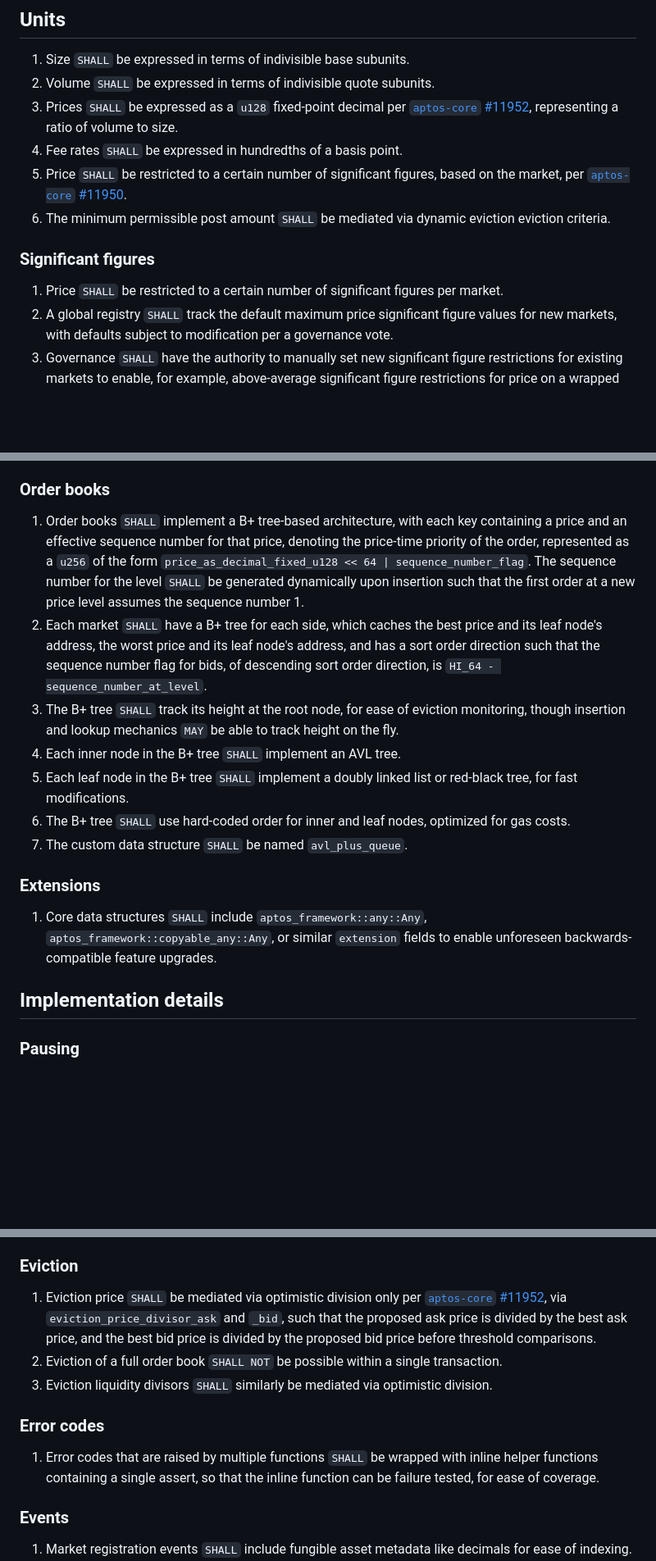
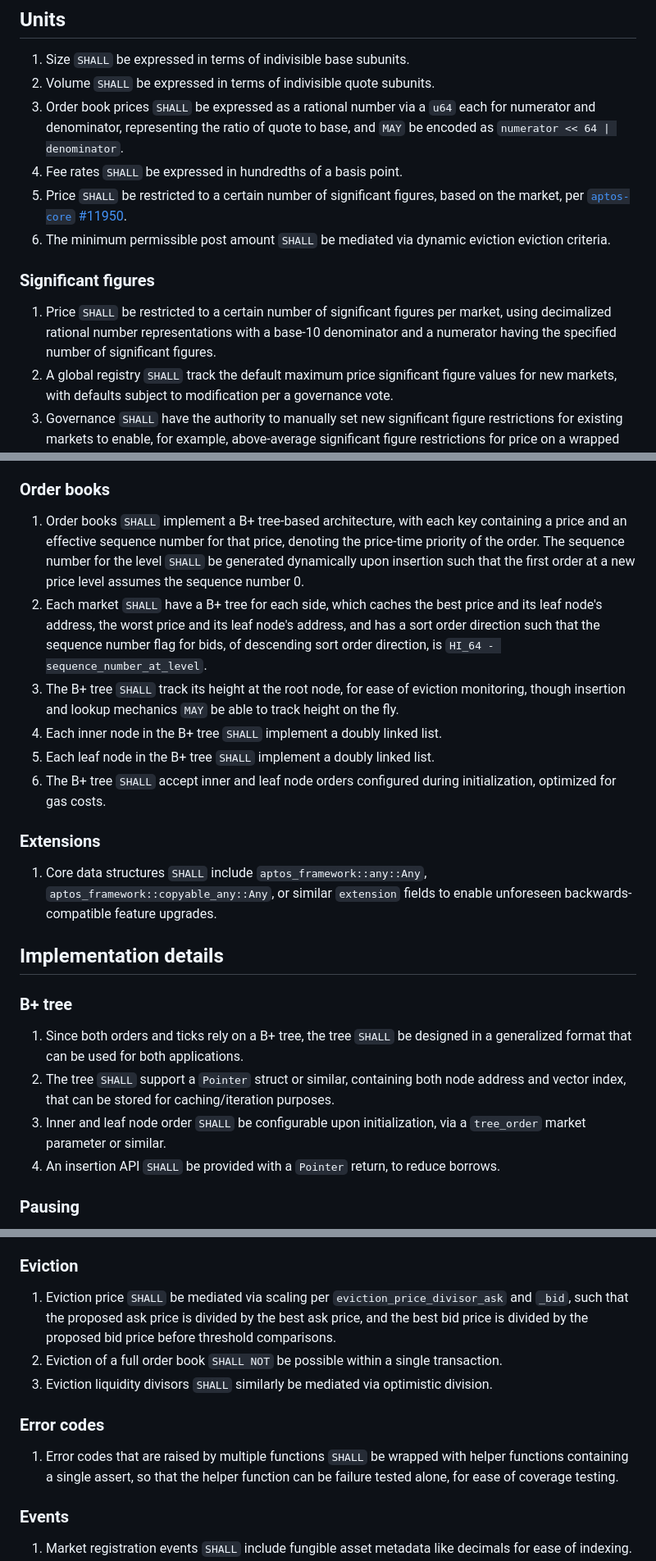
Before and after one commit to econia-labs/econia-v5, a Markdown page: doc/architecture-specification.md, 3 parts joined by grey strips. Shown: that part at 82% size. Rendered like a GitHub page; blank space fills up the shorter version.

Commit message:
Update price, B+ tree, package stye, misc specs

```diff
--- a/doc/architecture-specification.md
+++ b/doc/architecture-specification.md
@@ -12,8 +12,9 @@ These keywords `SHALL` be in `monospace` for ease of identification.
 
 1. Size `SHALL` be expressed in terms of indivisible base subunits.
 1. Volume `SHALL` be expressed in terms of indivisible quote subunits.
-1. Prices `SHALL` be expressed as a `u128` fixed-point decimal per
-   [`aptos-core` #11952], representing a ratio of volume to size.
+1. Order book prices `SHALL` be expressed as a rational number via a `u64` each
+   for numerator and denominator, representing the ratio of quote to base, and
+   `MAY` be encoded as `numerator << 64 | denominator`.
 1. Fee rates `SHALL` be expressed in hundredths of a basis point.
 1. Price `SHALL` be restricted to a certain number of significant figures, based
    on the market, per [`aptos-core` #11950].
@@ -23,7 +24,9 @@ These keywords `SHALL` be in `monospace` for ease of identification.
 ### Significant figures
 
 1. Price `SHALL` be restricted to a certain number of significant figures per
-   market.
+   market, using decimalized rational number representations with a base-10
+   denominator and a numerator having the specified number of significant
+   figures.
 1. A global registry `SHALL` track the default maximum price significant figure
    values for new markets, with defaults subject to modification per a
    governance vote.
@@ -210,10 +213,9 @@ These keywords `SHALL` be in `monospace` for ease of identification.
 
 1. Order books `SHALL` implement a B+ tree-based architecture, with each key
    containing a price and an effective sequence number for that price,
-   denoting the price-time priority of the order, represented as a `u256` of the
-   form `price_as_decimal_fixed_u128 << 64 | sequence_number_flag`. The
-   sequence number for the level `SHALL` be generated dynamically upon insertion
-   such that the first order at a new price level assumes the sequence number 1.
+   denoting the price-time priority of the order. The sequence number for the
+   level `SHALL` be generated dynamically upon insertion such that the first
+   order at a new price level assumes the sequence number 0.
 1. Each market `SHALL` have a B+ tree for each side, which caches the best price
    and its leaf node's address, the worst price and its leaf node's address,
    and has a sort order direction such that the sequence number flag for bids,
@@ -221,12 +223,10 @@ These keywords `SHALL` be in `monospace` for ease of identification.
 1. The B+ tree `SHALL` track its height at the root node, for ease of eviction
    monitoring, though insertion and lookup mechanics `MAY` be able to track
    height on the fly.
-1. Each inner node in the B+ tree `SHALL` implement an AVL tree.
-1. Each leaf node in the B+ tree `SHALL` implement a doubly linked list or
-   red-black tree, for fast modifications.
-1. The B+ tree `SHALL` use hard-coded order for inner and leaf nodes, optimized
-   for gas costs.
-1. The custom data structure `SHALL` be named `avl_plus_queue`.
+1. Each inner node in the B+ tree `SHALL` implement a doubly linked list.
+1. Each leaf node in the B+ tree `SHALL` implement a doubly linked list.
+1. The B+ tree `SHALL` accept inner and leaf node orders configured during
+   initialization, optimized for gas costs.
 
 ### Extensions
 
@@ -235,6 +235,17 @@ These keywords `SHALL` be in `monospace` for ease of identification.
    to enable unforeseen backwards-compatible feature upgrades.
 
 ## Implementation details
+
+### B+ tree
+
+1. Since both orders and ticks rely on a B+ tree, the tree `SHALL` be designed
+   in a generalized format that can be used for both applications.
+1. The tree `SHALL` support a `Pointer` struct or similar, containing both node
+   address and vector index, that can be stored for caching/iteration purposes.
+1. Inner and leaf node order `SHALL` be configurable upon initialization, via a
+   `tree_order` market parameter or similar.
+1. An insertion API `SHALL` be provided with a `Pointer` return, to reduce
+   borrows.
 
 ### Pausing
 
@@ -262,10 +273,10 @@ These keywords `SHALL` be in `monospace` for ease of identification.
 
 ### Eviction
 
-1. Eviction price `SHALL` be mediated via optimistic division only per
-   [`aptos-core` #11952], via `eviction_price_divisor_ask` and `_bid`, such that
-   the proposed ask price is divided by the best ask price, and the best bid
-   price is divided by the proposed bid price before threshold comparisons.
+1. Eviction price `SHALL` be mediated via scaling per
+   `eviction_price_divisor_ask` and `_bid`, such that the proposed ask price is
+   divided by the best ask price, and the best bid price is divided by the
+   proposed bid price before threshold comparisons.
 1. Eviction of a full order book `SHALL NOT` be possible within a single
    transaction.
 1. Eviction liquidity divisors `SHALL` similarly be mediated via optimistic
@@ -274,8 +285,8 @@ These keywords `SHALL` be in `monospace` for ease of identification.
 ### Error codes
 
 1. Error codes that are raised by multiple functions `SHALL` be wrapped with
-   inline helper functions containing a single assert, so that the inline
-   function can be failure tested, for ease of coverage.
+   helper functions containing a single assert, so that the helper function can
+   be failure tested alone, for ease of coverage testing.
 
 ### Events
 
```
Also changed, not shown: other parts of doc/architecture-specification.md (+6 -4 lines).
